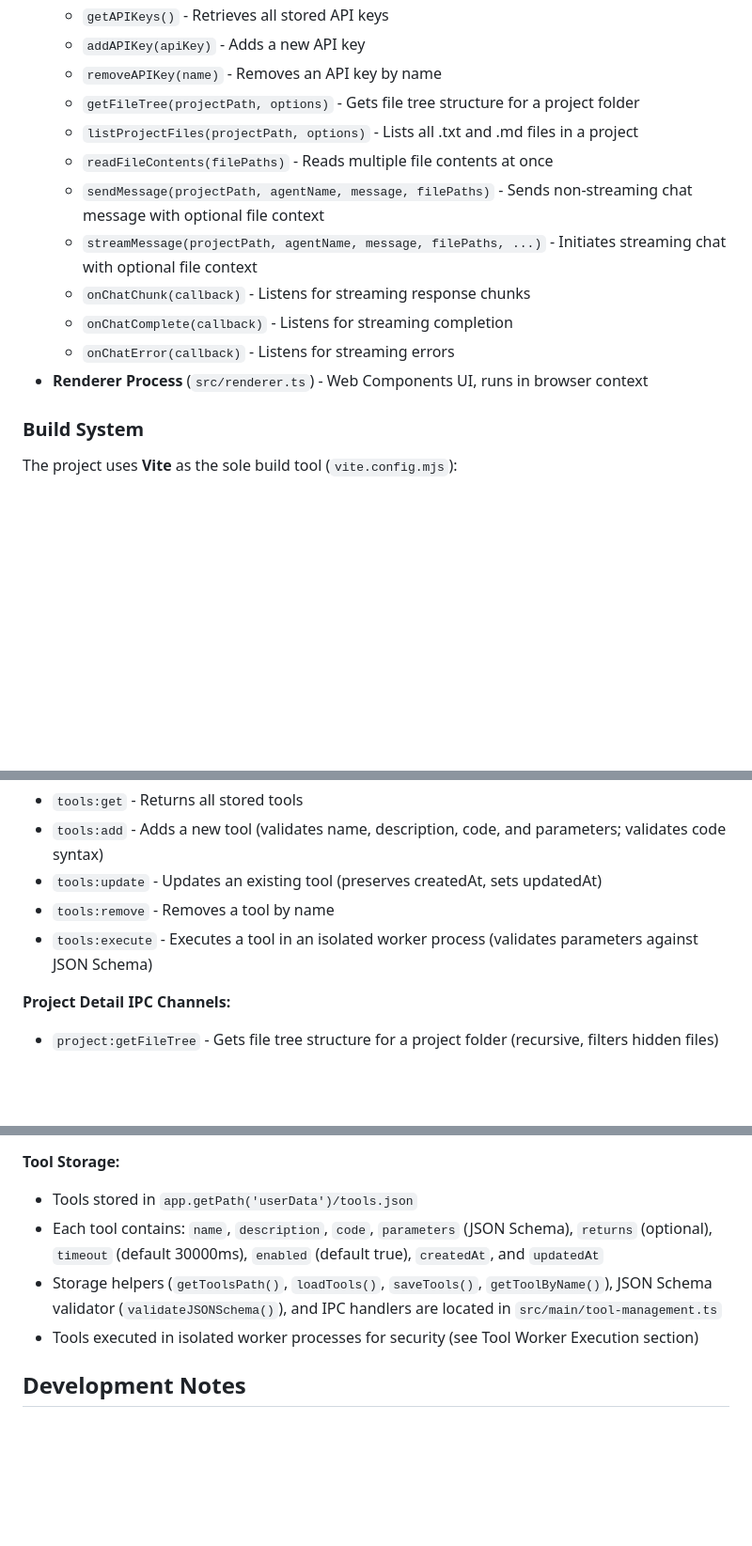
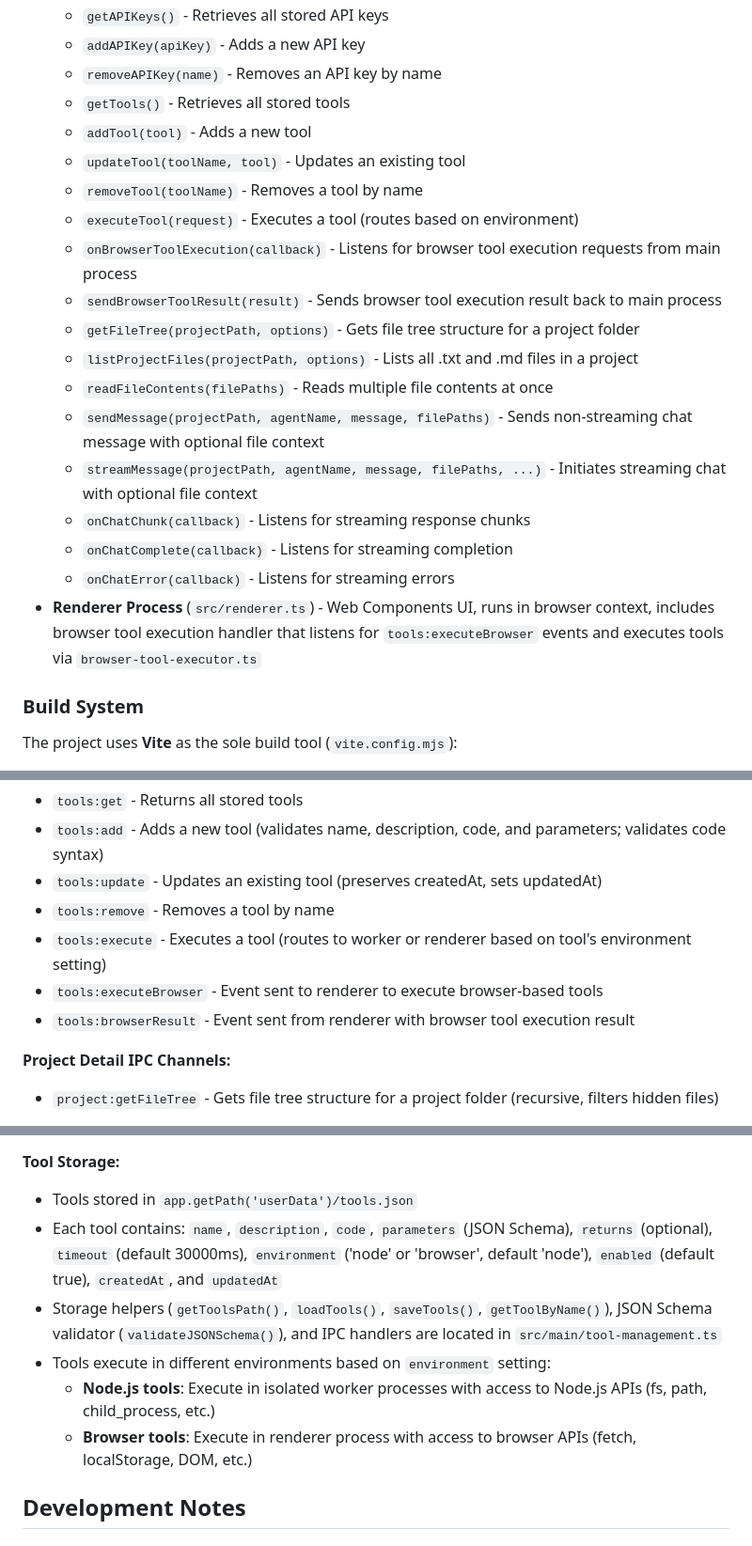
Before and after one commit to LingForCC/turbo-carnival, a Markdown page: CLAUDE.md, 3 parts joined by grey strips. Shown at 94% size. Rendered like a GitHub page; blank space fills up the shorter version.

```diff
--- a/CLAUDE.md
+++ b/CLAUDE.md
@@ -38,6 +38,13 @@ The app follows standard Electron architecture:
   - `getAPIKeys()` - Retrieves all stored API keys
   - `addAPIKey(apiKey)` - Adds a new API key
   - `removeAPIKey(name)` - Removes an API key by name
+  - `getTools()` - Retrieves all stored tools
+  - `addTool(tool)` - Adds a new tool
+  - `updateTool(toolName, tool)` - Updates an existing tool
+  - `removeTool(toolName)` - Removes a tool by name
+  - `executeTool(request)` - Executes a tool (routes based on environment)
+  - `onBrowserToolExecution(callback)` - Listens for browser tool execution requests from main process
+  - `sendBrowserToolResult(result)` - Sends browser tool execution result back to main process
   - `getFileTree(projectPath, options)` - Gets file tree structure for a project folder
   - `listProjectFiles(projectPath, options)` - Lists all .txt and .md files in a project
   - `readFileContents(filePaths)` - Reads multiple file contents at once
@@ -46,7 +53,7 @@ The app follows standard Electron architecture:
   - `onChatChunk(callback)` - Listens for streaming response chunks
   - `onChatComplete(callback)` - Listens for streaming completion
   - `onChatError(callback)` - Listens for streaming errors
-- **Renderer Process** (`src/renderer.ts`) - Web Components UI, runs in browser context
+- **Renderer Process** (`src/renderer.ts`) - Web Components UI, runs in browser context, includes browser tool execution handler that listens for `tools:executeBrowser` events and executes tools via `browser-tool-executor.ts`
 
 ### Build System
 The project uses **Vite** as the sole build tool (`vite.config.mjs`):
@@ -343,7 +355,9 @@ The app uses Electron's IPC (Inter-Process Communication) for secure communicati
 - `tools:add` - Adds a new tool (validates name, description, code, and parameters; validates code syntax)
 - `tools:update` - Updates an existing tool (preserves createdAt, sets updatedAt)
 - `tools:remove` - Removes a tool by name
-- `tools:execute` - Executes a tool in an isolated worker process (validates parameters against JSON Schema)
+- `tools:execute` - Executes a tool (routes to worker or renderer based on tool's environment setting)
+- `tools:executeBrowser` - Event sent to renderer to execute browser-based tools
+- `tools:browserResult` - Event sent from renderer with browser tool execution result
 
 **Project Detail IPC Channels:**
 - `project:getFileTree` - Gets file tree structure for a project folder (recursive, filters hidden files)
@@ -378,9 +392,11 @@ The app uses Electron's IPC (Inter-Process Communication) for secure communicati
 
 **Tool Storage:**
 - Tools stored in `app.getPath('userData')/tools.json`
-- Each tool contains: `name`, `description`, `code`, `parameters` (JSON Schema), `returns` (optional), `timeout` (default 30000ms), `enabled` (default true), `createdAt`, and `updatedAt`
+- Each tool contains: `name`, `description`, `code`, `parameters` (JSON Schema), `returns` (optional), `timeout` (default 30000ms), `environment` ('node' or 'browser', default 'node'), `enabled` (default true), `createdAt`, and `updatedAt`
 - Storage helpers (`getToolsPath()`, `loadTools()`, `saveTools()`, `getToolByName()`), JSON Schema validator (`validateJSONSchema()`), and IPC handlers are located in `src/main/tool-management.ts`
-- Tools executed in isolated worker processes for security (see Tool Worker Execution section)
+- Tools execute in different environments based on `environment` setting:
+  - **Node.js tools**: Execute in isolated worker processes with access to Node.js APIs (fs, path, child_process, etc.)
+  - **Browser tools**: Execute in renderer process with access to browser APIs (fetch, localStorage, DOM, etc.)
 
 ## Development Notes
 
```
Also changed, not shown: other parts of CLAUDE.md (+55 -3 lines).
